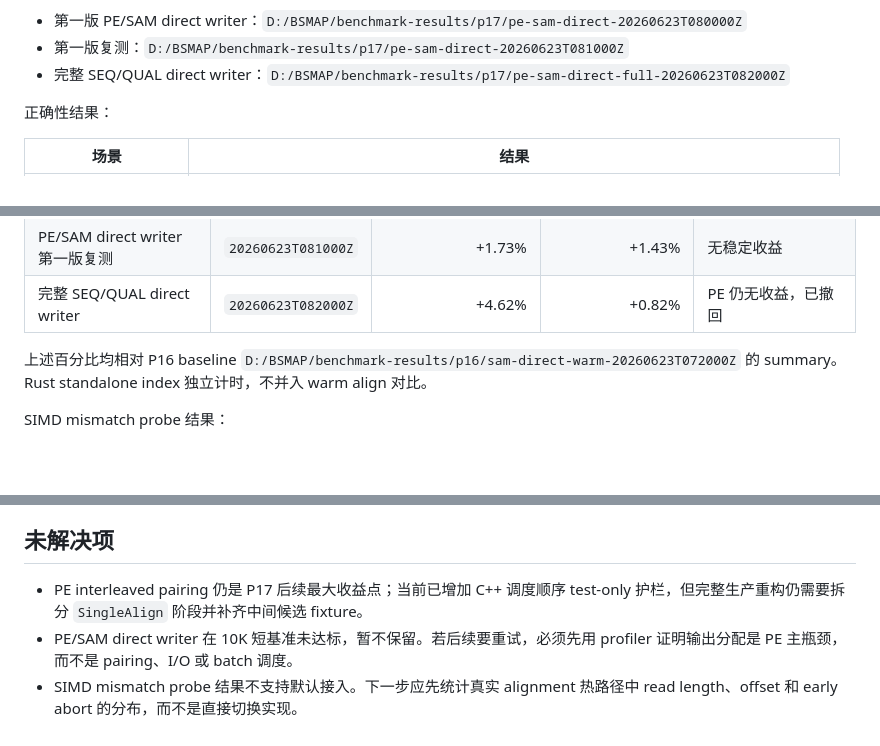
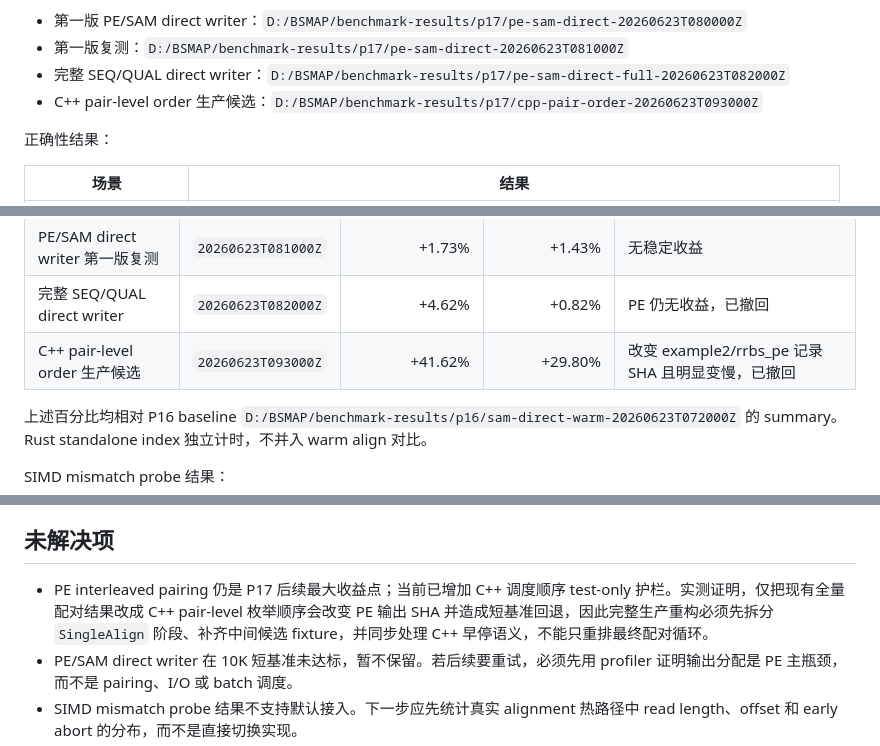
Before and after one commit to zhangducsu/bsmap-rs, a Markdown page: bsmap-rs/benchmark/P17_Production_Optimization_Report.md, 3 parts joined by grey strips. GitHub-like rendering; blank space fills up the shorter version.

Commit message:
docs: record P17 pair-order probe rollback

```diff
--- a/bsmap-rs/benchmark/P17_Production_Optimization_Report.md
+++ b/bsmap-rs/benchmark/P17_Production_Optimization_Report.md
@@ -55,6 +55,7 @@ Phase 1 的完整 PE interleaved pairing 仍是下一步最大收益点，但暂
 - 第一版 PE/SAM direct writer：`D:/BSMAP/benchmark-results/p17/pe-sam-direct-20260623T080000Z`
 - 第一版复测：`D:/BSMAP/benchmark-results/p17/pe-sam-direct-20260623T081000Z`
 - 完整 SEQ/QUAL direct writer：`D:/BSMAP/benchmark-results/p17/pe-sam-direct-full-20260623T082000Z`
+- C++ pair-level order 生产候选：`D:/BSMAP/benchmark-results/p17/cpp-pair-order-20260623T093000Z`
 
 正确性结果：
 
@@ -72,6 +73,7 @@ Phase 1 的完整 PE interleaved pairing 仍是下一步最大收益点，但暂
 | PE/SAM direct writer 第一版 | `20260623T080000Z` | +9.83% | -4.69% | WGBS PE 明显回退，不能保留 |
 | PE/SAM direct writer 第一版复测 | `20260623T081000Z` | +1.73% | +1.43% | 无稳定收益 |
 | 完整 SEQ/QUAL direct writer | `20260623T082000Z` | +4.62% | +0.82% | PE 仍无收益，已撤回 |
+| C++ pair-level order 生产候选 | `20260623T093000Z` | +41.62% | +29.80% | 改变 example2/rrbs_pe 记录 SHA 且明显变慢，已撤回 |
 
 上述百分比均相对 P16 baseline `D:/BSMAP/benchmark-results/p16/sam-direct-warm-20260623T072000Z` 的 summary。Rust standalone index 独立计时，不并入 warm align 对比。
 
@@ -88,7 +90,7 @@ AVX2 可用，但结果混合：只有 150bp、offset=0 的 full scan 明显受
 
 ## 未解决项
 
-- PE interleaved pairing 仍是 P17 后续最大收益点；当前已增加 C++ 调度顺序 test-only 护栏，但完整生产重构仍需要拆分 `SingleAlign` 阶段并补齐中间候选 fixture。
+- PE interleaved pairing 仍是 P17 后续最大收益点；当前已增加 C++ 调度顺序 test-only 护栏。实测证明，仅把现有全量配对结果改成 C++ pair-level 枚举顺序会改变 PE 输出 SHA 并造成短基准回退，因此完整生产重构必须先拆分 `SingleAlign` 阶段、补齐中间候选 fixture，并同步处理 C++ 早停语义，不能只重排最终配对循环。
 - PE/SAM direct writer 在 10K 短基准未达标，暂不保留。若后续要重试，必须先用 profiler 证明输出分配是 PE 主瓶颈，而不是 pairing、I/O 或 batch 调度。
 - SIMD mismatch probe 结果不支持默认接入。下一步应先统计真实 alignment 热路径中 read length、offset 和 early abort 的分布，而不是直接切换实现。
 - 本轮不跑 WGBS 90G / RRBS 10G；报告中的大样本收益均为估算，不作为实测结论。
```
Also changed, not shown: bsmap-rs/benchmark/P17_Production_Optimization_Plan.md (+1 -1 lines).
